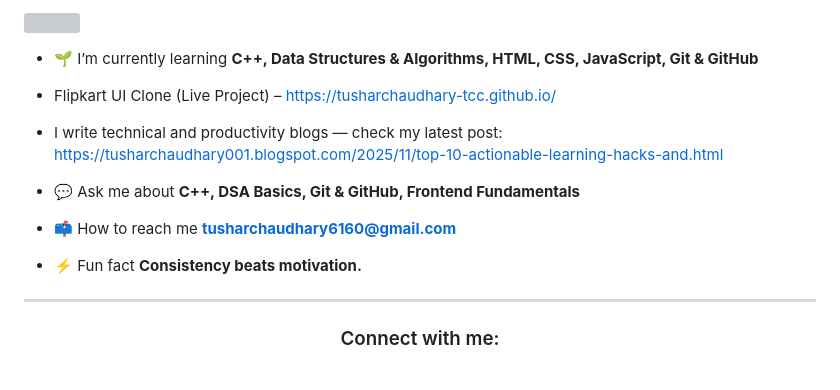
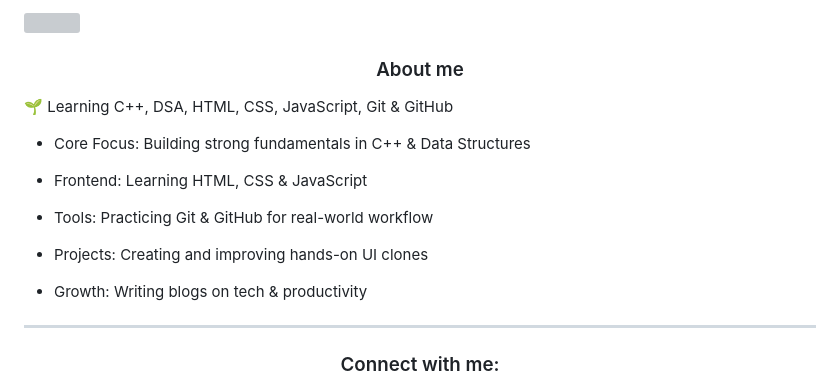
Before and after one commit to TusharChaudhary-tcc/TusharChaudhary-tcc, a Markdown page: README.md, the part around one of its changes. GitHub-like rendering; grey boxes are pictures that could not be loaded.

Commit message:
Revise README content and images
Updated personal information and learning focus in README.

```diff
--- a/README.md
+++ b/README.md
@@ -7,15 +15,16 @@
 
 
+<h3 align="center">About me</h3>
+🌱 Learning C++, DSA, HTML, CSS, JavaScript, Git & GitHub
 
-- 🌱 I’m currently learning **C++, Data Structures & Algorithms, HTML, CSS, JavaScript, Git & GitHub**
+-  Core Focus: Building strong fundamentals in C++ & Data Structures
 
-- Flipkart UI Clone (Live Project) – [https://tusharchaudhary-tcc.github.io/](https://tusharchaudhary-tcc.github.io/)
+-  Frontend: Learning HTML, CSS & JavaScript
 
-- I write technical and productivity blogs — check my latest post: [https://tusharchaudhary001.blogspot.com/2025/11/top-10-actionable-learning-hacks-and.html](https://tusharchaudhary001.blogspot.com/2025/11/top-10-actionable-learning-hacks-and.html)
+-  Tools: Practicing Git & GitHub for real-world workflow
 
-- 💬 Ask me about **C++, DSA Basics, Git & GitHub, Frontend Fundamentals**
+-  Projects: Creating and improving hands-on UI clones
 
-- 📫 How to reach me **tusharchaudhary6160@gmail.com**
+-  Growth: Writing blogs on tech & productivity
 
-- ⚡ Fun fact **Consistency beats motivation.**
 <hr>
```
Also changed, not shown: other parts of README.md (+14 -16 lines).
